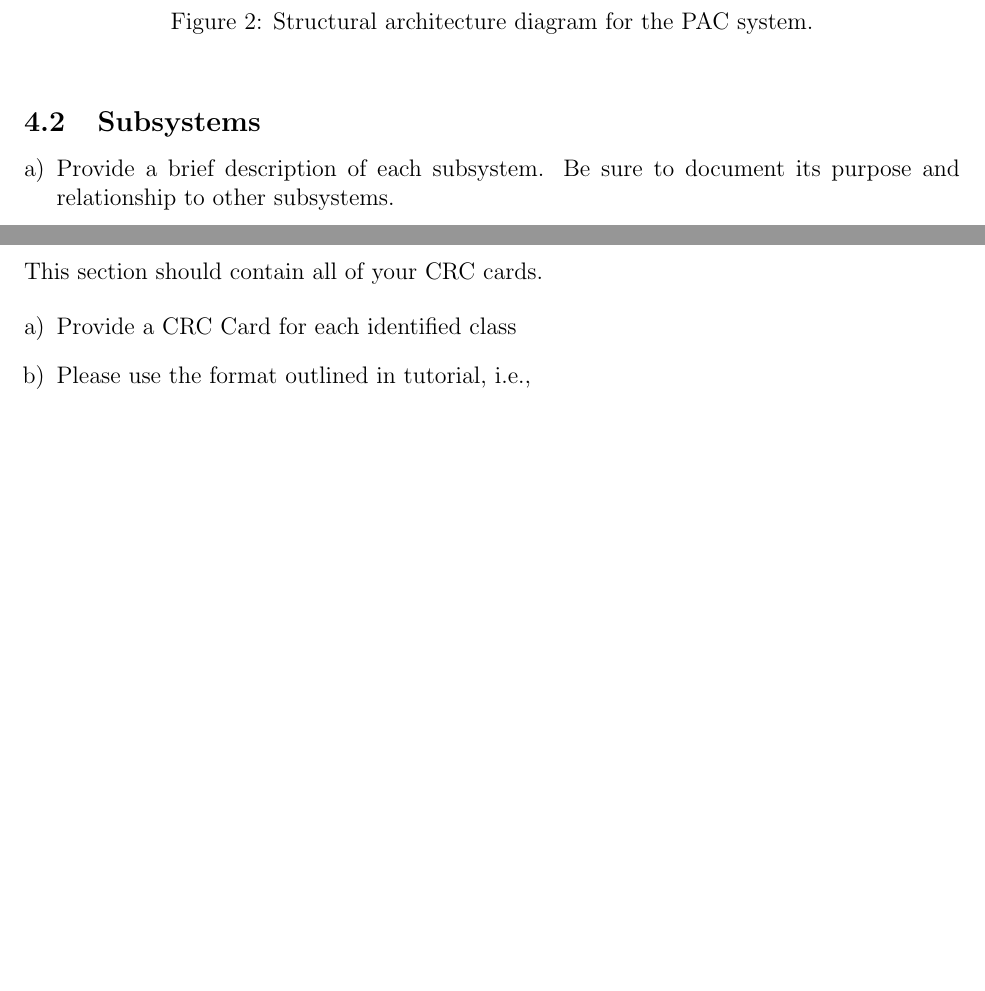
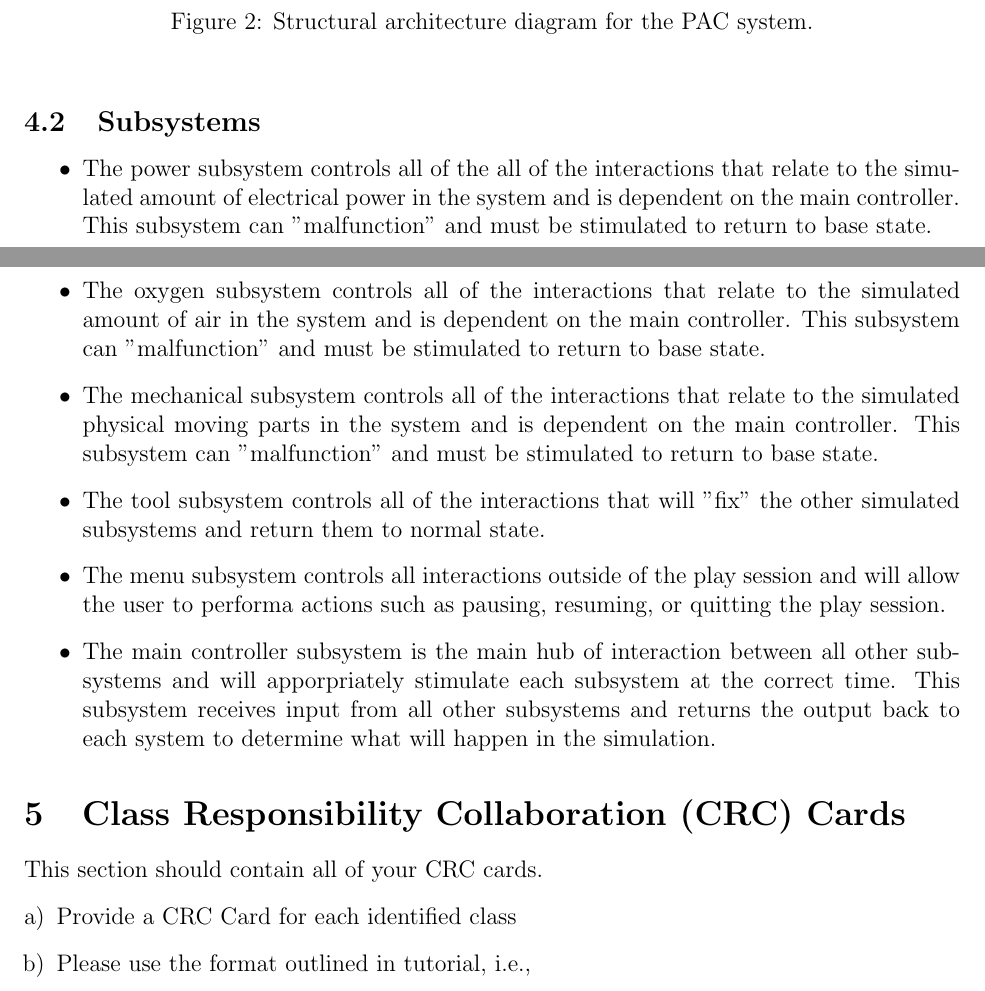
Before and after one commit to pavlearezina/3A04, a LaTeX document (D2/Design Doc.tex): two parts of pages 5 and 6 of 11, joined at a grey line, cut so that both start at the same text, the shorter picture padded with empty space. Compiled offline with pdfLaTeX.

Commit message:
Srry forgot section 4.2 here it is luv u guys <3

```diff
--- a/D2/Design Doc.tex
+++ b/D2/Design Doc.tex
@@ -134,9 +134,14 @@ The main controller of the system is the primary interaction point for all class
 \subsection{Subsystems}
 \label{sub:subsystems}
 % Begin SubSection
-\begin{enumerate}[a)]
-	\item Provide a brief description of each subsystem. Be sure to document its purpose and relationship to other subsystems.
-\end{enumerate}
+\begin{itemize}
+\item The power subsystem controls all of the all of the interactions that relate to the simulated amount of electrical power in the system and is dependent on the main controller. This subsystem can "malfunction" and must be stimulated to return to base state.
+\item The oxygen subsystem controls all of the interactions that relate to the simulated amount of air in the system and is dependent on the main controller. This subsystem can "malfunction" and must be stimulated to return to base state.
+\item The mechanical subsystem controls all of the interactions that relate to the simulated physical moving parts in the system and is dependent on the main controller. This subsystem can "malfunction" and must be stimulated to return to base state.
+\item The tool subsystem controls all of the interactions that will "fix" the other simulated subsystems and return them to normal state.
+\item The menu subsystem controls all interactions outside of the play session and will allow the user to performa actions such as pausing, resuming, or quitting the play session.
+\item The main controller subsystem is the main hub of interaction between all other subsystems and will apporpriately stimulate each subsystem at the correct time. This subsystem receives input from all other subsystems and returns the output back to each system to determine what will happen in the simulation.
+\end{itemize}
 % End SubSection
 
 % End Section
```
